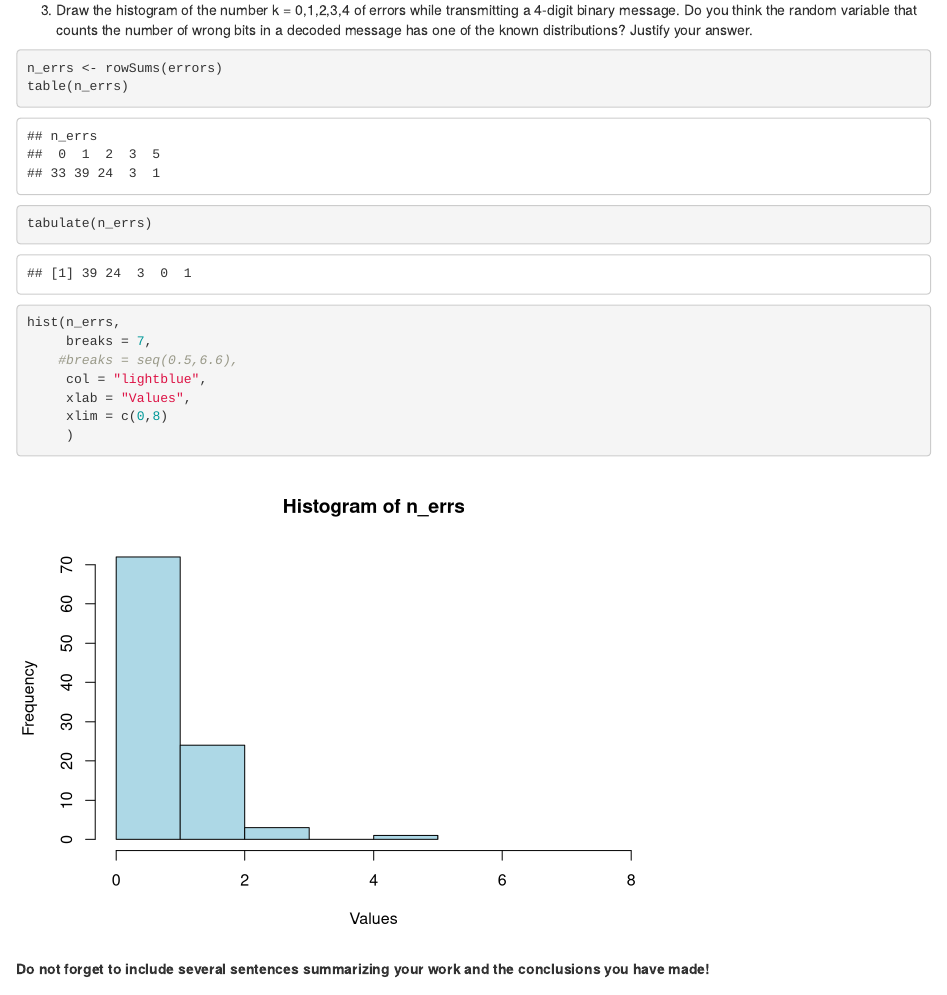
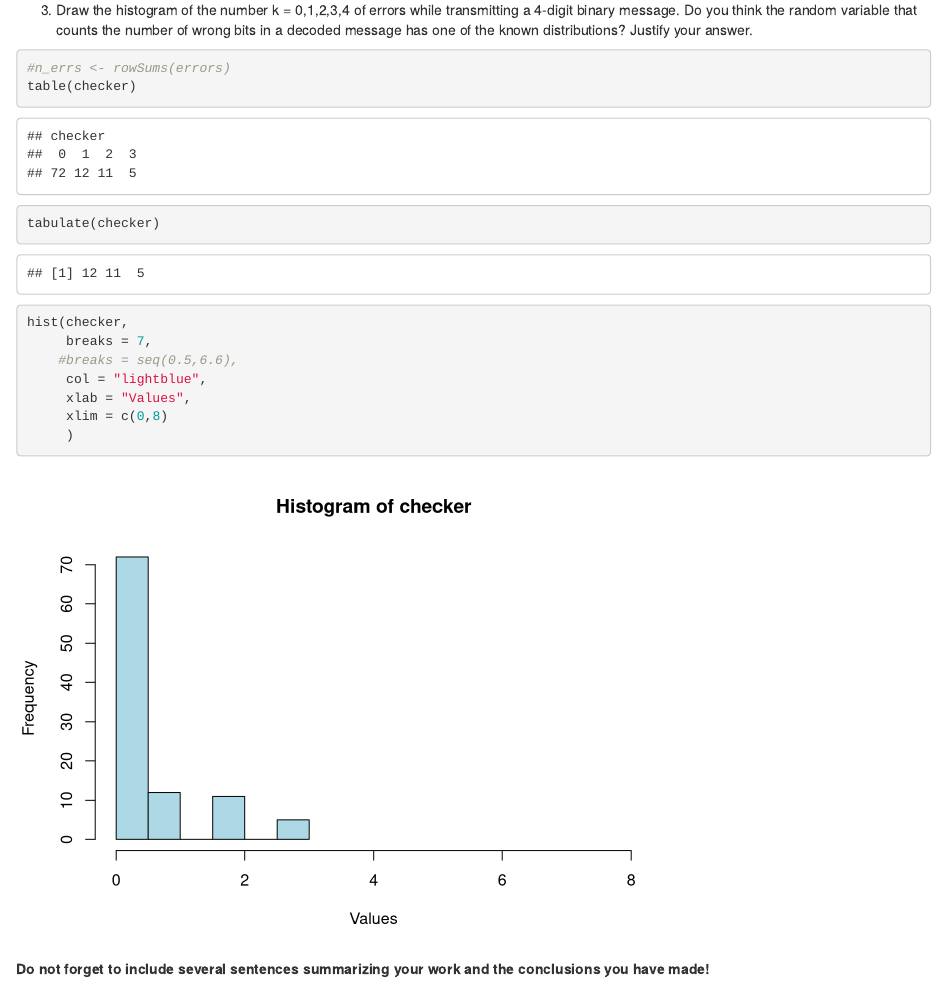
Before and after one commit to nazar12314/ps_lab2, an R Markdown document (Lab2-2022-Hovorova-Kononenko-Hykavyi.Rmd): the page in a window 1100 px wide, from 2620 px down. Rendered offline with R 4.5, knitr and Pandoc, with nearby package versions; some code elsewhere in the file could not run offline.

Commit message:
Update Lab2-2022-Hovorova-Kononenko-Hykavyi.Rmd
3 task fixed

````diff
--- a/Lab2-2022-Hovorova-Kononenko-Hykavyi.Rmd
+++ b/Lab2-2022-Hovorova-Kononenko-Hykavyi.Rmd
@@ -144,10 +144,10 @@ probability at least 0.95. What choice of N guarantees that ε ≤ 0.03?
 the random variable that counts the number of wrong bits in a decoded message has one of the known
 distributions? Justify your answer.
 ```{r}
-n_errs <- rowSums(errors)
-table(n_errs)
-tabulate(n_errs)
-hist(n_errs,
+#n_errs <- rowSums(errors)
+table(checker)
+tabulate(checker)
+hist(checker,
      breaks = 7,
     #breaks = seq(0.5,6.6),
      col = "lightblue",
````
